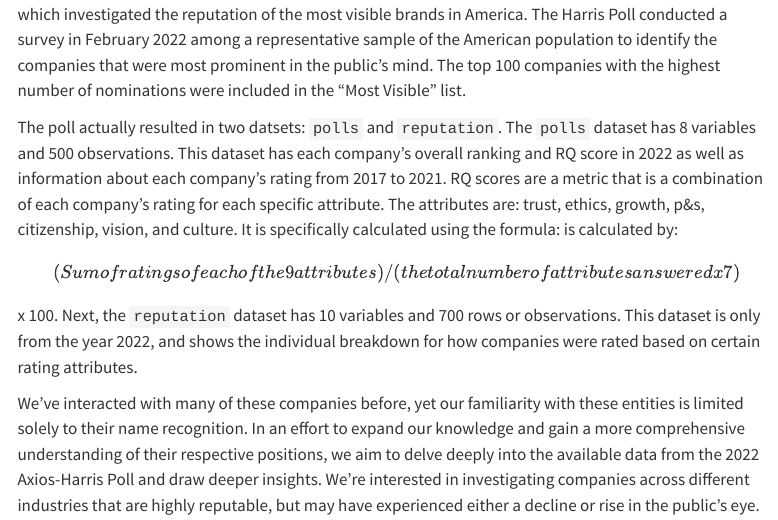
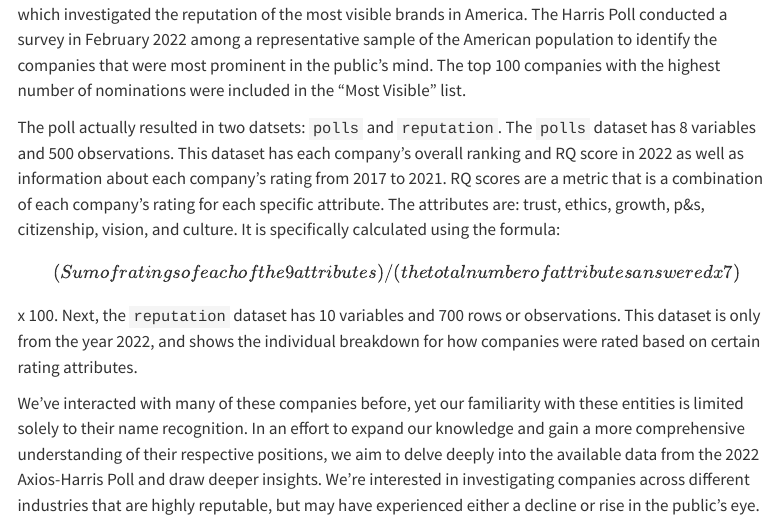
Before and after one commit to vizdata-s23/project-01-team_six, a Quarto document (proposal.qmd): the page in a window 1100 px wide, from 290 px down. Rendered offline with R 4.5, knitr and Pandoc in place of Quarto, with nearby package versions; some code elsewhere in the file could not run offline; menus at the side of the page are left out.

Commit message:
grammar change

```diff
--- a/proposal.qmd
+++ b/proposal.qmd
@@ -33,7 +33,7 @@
 
 The dataset that we are using comes from the TidyTuesday project and comes from the Axis-Harris Poll which investigated the reputation of the most visible brands in America. The Harris Poll conducted a survey in February 2022 among a representative sample of the American population to identify the companies that were most prominent in the public's mind. The top 100 companies with the highest number of nominations were included in the "Most Visible" list.
 
-The poll actually resulted in two datsets: `polls` and `reputation`. The `polls` dataset has 8 variables and 500 observations. This dataset has each company's overall ranking and RQ score in 2022 as well as information about each company's rating from 2017 to 2021. RQ scores are a metric that is a combination of each company's rating for each specific attribute. The attributes are: trust, ethics, growth, p&s, citizenship, vision, and culture. It is specifically calculated using the formula: is calculated by: \[ (Sum of ratings of each of the 9 attributes)/(the total number of attributes answered x 7) \] x 100. Next, the `reputation` dataset has 10 variables and 700 rows or observations. This dataset is only from the year 2022, and shows the individual breakdown for how companies were rated based on certain rating attributes.
+The poll actually resulted in two datsets: `polls` and `reputation`. The `polls` dataset has 8 variables and 500 observations. This dataset has each company's overall ranking and RQ score in 2022 as well as information about each company's rating from 2017 to 2021. RQ scores are a metric that is a combination of each company's rating for each specific attribute. The attributes are: trust, ethics, growth, p&s, citizenship, vision, and culture. It is specifically calculated using the formula: \[ (Sum of ratings of each of the 9 attributes)/(the total number of attributes answered x 7) \] x 100. Next, the `reputation` dataset has 10 variables and 700 rows or observations. This dataset is only from the year 2022, and shows the individual breakdown for how companies were rated based on certain rating attributes.
 
 We've interacted with many of these companies before, yet our familiarity with these entities is limited solely to their name recognition. In an effort to expand our knowledge and gain a more comprehensive understanding of their respective positions, we aim to delve deeply into the available data from the 2022 Axios-Harris Poll and draw deeper insights. We're interested in investigating companies across different industries that are highly reputable, but may have experienced either a decline or rise in the public's eye.
 
```
